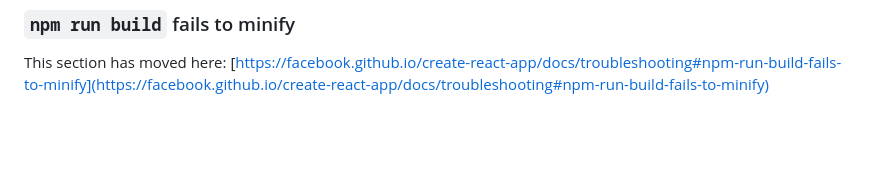
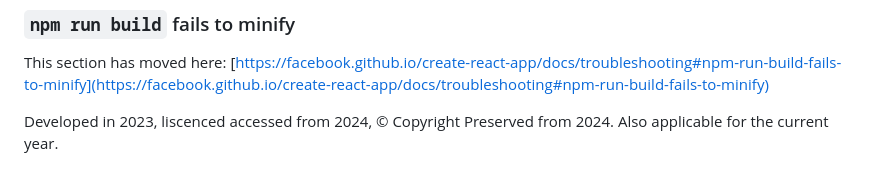
Before and after one commit to sagar-deep-saha/empnode-re, a Markdown page: README.md, the part around the change. Rendered like a GitHub page; blank space fills up the shorter version.

Commit message:
Update copyright in README.md

```diff
--- a/README.md
+++ b/README.md
@@ -68,3 +68,5 @@ This section has moved here: [https://facebook.github.io/create-react-app/docs/d
 ### `npm run build` fails to minify
 
 This section has moved here: [https://facebook.github.io/create-react-app/docs/troubleshooting#npm-run-build-fails-to-minify](https://facebook.github.io/create-react-app/docs/troubleshooting#npm-run-build-fails-to-minify)
+
+Developed in 2023, liscenced accessed from 2024, © Copyright Preserved from 2024. Also applicable for the current year.
```
